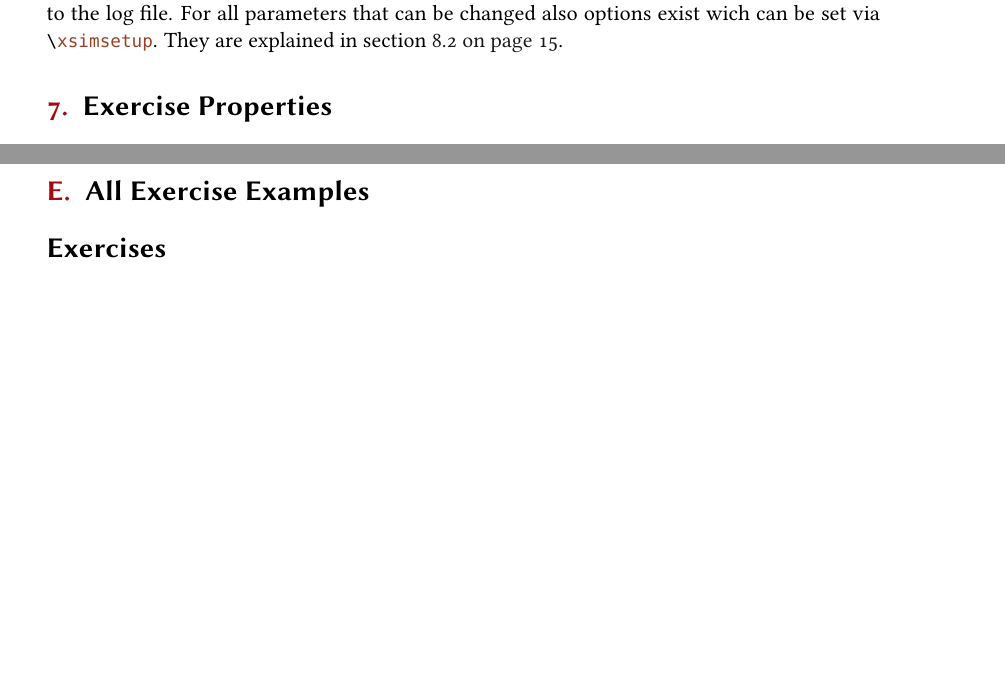
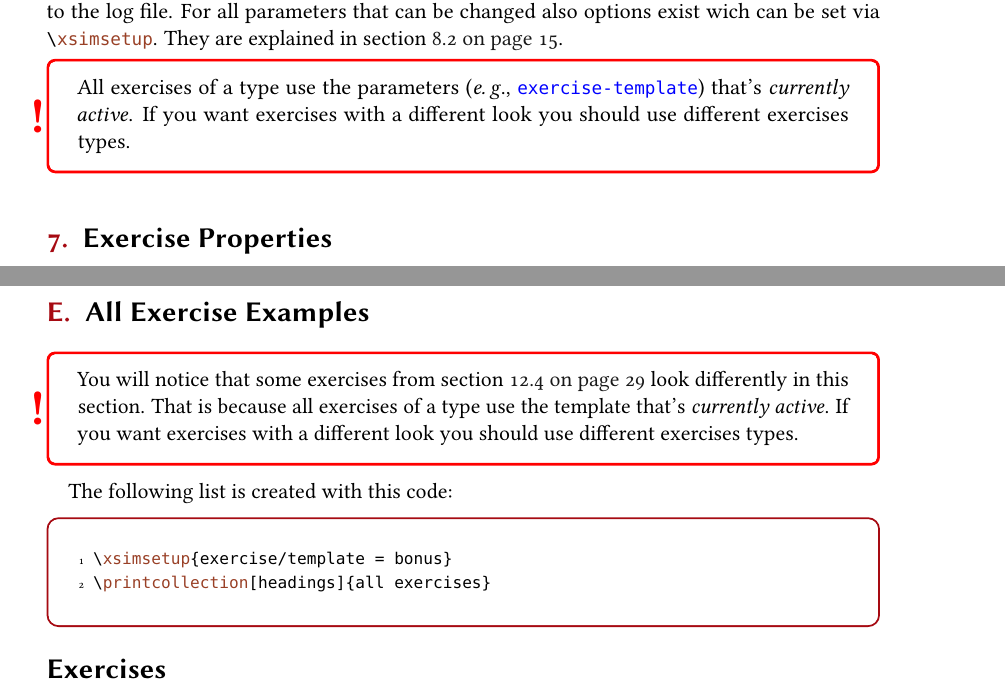
Before and after one commit to cgnieder/xsim, a LaTeX document (doc/xsim_manual.tex): two parts of pages 9 and 45 of 51 before the commit and two parts of pages 9 and 46 of 52 after it, joined at a grey line, cut so that both start at the same text, the shorter picture padded with empty space. The pictures show the PDF file doc/xsim_manual.pdf that the author committed with the source.

Commit message:
update manual

```diff
--- a/doc/xsim_manual.tex
+++ b/doc/xsim_manual.tex
@@ -387,6 +387,13 @@ If you try to set an already set but fixed parameter like
 parameters that can be changed also options exist wich can be set via
 \cs{xsimsetup}.  They are explained in
 section~\vref{sec:environment-options-hooks}.
+
+\begin{bewareofthedog}
+  All exercises of a type use the parameters
+  (\eg, \parameter{exercise-template}) that's \emph{currently active}.  If you
+  want exercises with a different look you should use different exercises
+  types.
+\end{bewareofthedog}
 
 \section{Exercise Properties}\label{sec:exercise-properties}
 
@@ -1948,9 +1955,24 @@ achieved.  They include:
     with custom properties;
   \item \code{various.tex} -- the original test file of the package author,
     demonstrating various aspects of the package.
-\end{description}
+\end{itemize}
 
 \section{All Exercise Examples}
+
+\begin{bewareofthedog}
+  You will notice that some exercises from
+  section~\vref{sec:template-examples} look differently in this section.  That
+  is because all exercises of a type use the template that's \emph{currently
+    active}.  If you want exercises with a different look you should use
+  different exercises types.
+\end{bewareofthedog}
+
+The following list is created with this code:
+\begin{sourcecode}
+  \xsimsetup{exercise/template = bonus}
+  \printcollection[headings]{all exercises}
+\end{sourcecode}
+
 \xsimsetup{exercise/template = bonus}
 \printcollection[headings]{all exercises}
 
```
Also changed, not shown: doc/xsim-manual.cls (+1 -1 lines), doc/xsim_manual.pdf, doc/xsim_manual.tex (16 more changed lines).
